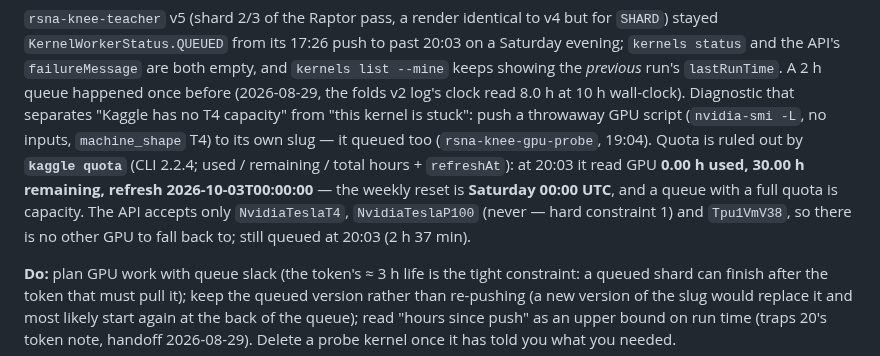
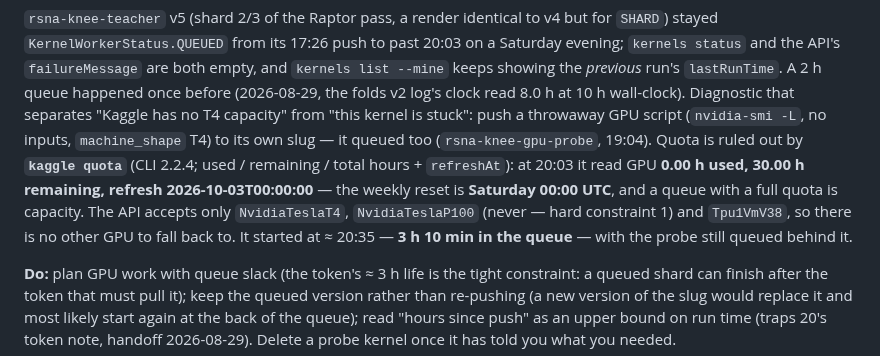
Before and after one commit to TianK003/RSNA-KneeMRI-kaggle-competition, a Markdown page: docs/traps.md, the part around the change. Drawn GitHub-style.

Commit message:
Docs: shard 2/3 started 20:35 after 3 h 10 min in the Kaggle T4 queue (probe deleted unstarted); ETA 23:05
Claude-Session: https://claude.ai/code/session_01FQ2CA3c2q2RZFRS5sRhjb5

```diff
--- a/docs/traps.md
+++ b/docs/traps.md
@@ -785,7 +785,7 @@ throwaway GPU script (`nvidia-smi -L`, no inputs, `machine_shape` T4) to its own
 Quota is ruled out by **`kaggle quota`** (CLI 2.2.4; used / remaining / total hours + `refreshAt`): at 20:03 it read GPU
 **0.00 h used, 30.00 h remaining, refresh 2026-10-03T00:00:00** — the weekly reset is **Saturday 00:00 UTC**, and a queue with
 a full quota is capacity. The API accepts only `NvidiaTeslaT4`, `NvidiaTeslaP100` (never — hard constraint 1) and `Tpu1VmV38`, so
-there is no other GPU to fall back to; still queued at 20:03 (2 h 37 min).
+there is no other GPU to fall back to. It started at ≈ 20:35 — **3 h 10 min in the queue** — with the probe still queued behind it.
 
 **Do:** plan GPU work with queue slack (the token's ≈ 3 h life is the tight constraint: a queued shard can finish after the token
 that must pull it); keep the queued version rather than re-pushing (a new version of the slug would replace it and most likely
```
Also changed, not shown: docs/experiments.md (+1 -1 lines).
